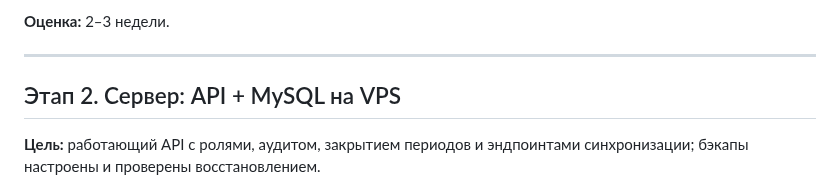
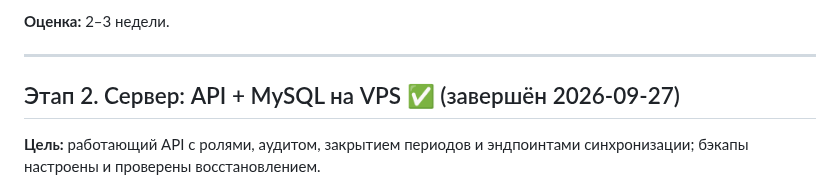
Before and after one commit to likafarm/timesheet_kfh, a Markdown page: DEVELOPMENT_PLAN.md, the part around the change. Rendered like a GitHub page.

```diff
--- a/DEVELOPMENT_PLAN.md
+++ b/DEVELOPMENT_PLAN.md
@@ -102,7 +102,7 @@ timesheet_kfh/
 
 ---
 
-## Этап 2. Сервер: API + MySQL на VPS
+## Этап 2. Сервер: API + MySQL на VPS ✅ (завершён 2026-09-27)
 
 **Цель:** работающий API с ролями, аудитом, закрытием периодов и эндпоинтами синхронизации; бэкапы настроены и проверены восстановлением.
 
```
Also changed, not shown: CLAUDE.md (+1 -1 lines).
